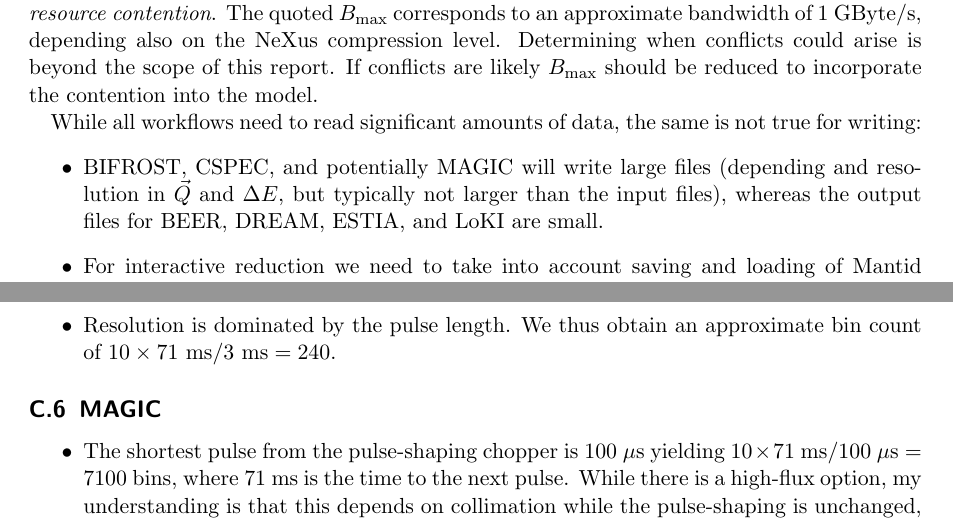
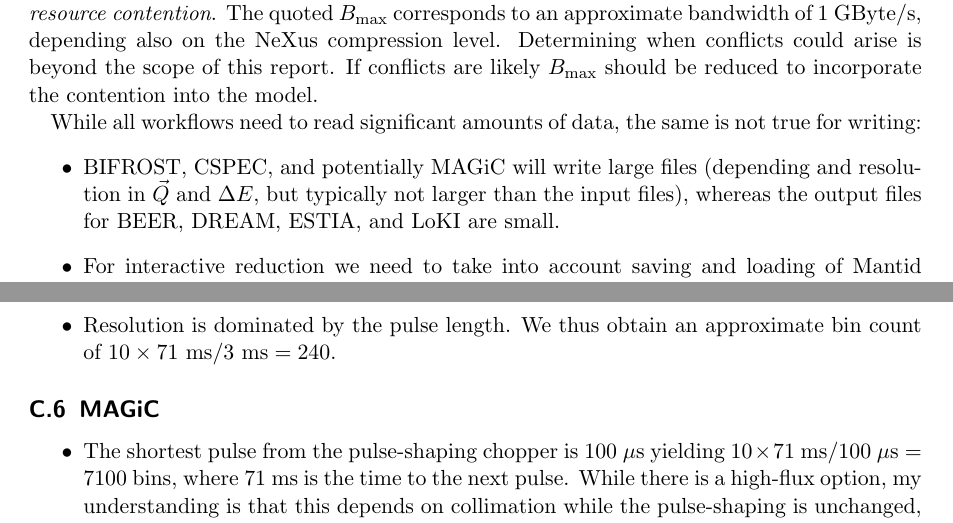
Before and after one commit to ess-dmsc-dram/data-reduction-hardware-requirements, a LaTeX document (doc/report.tex): two parts of pages 17 and 21 of 21, joined at a grey line, cut so that both start at the same text. Compiled offline with pdfLaTeX.

Commit message:
Update MAGiC instrument name.

```diff
--- a/doc/report.tex
+++ b/doc/report.tex
@@ -51,7 +51,7 @@
 \newcommand{\dream}{DREAM\xspace}
 \newcommand{\estia}{ESTIA\xspace}
 \newcommand{\loki}{LoKI\xspace}
-\newcommand{\magic}{MAGIC\xspace}
+\newcommand{\magic}{MAGiC\xspace}
 \newcommand{\odin}{ODIN\xspace}
 
 \newcommand{\mantid}{Mantid\xspace}
```
